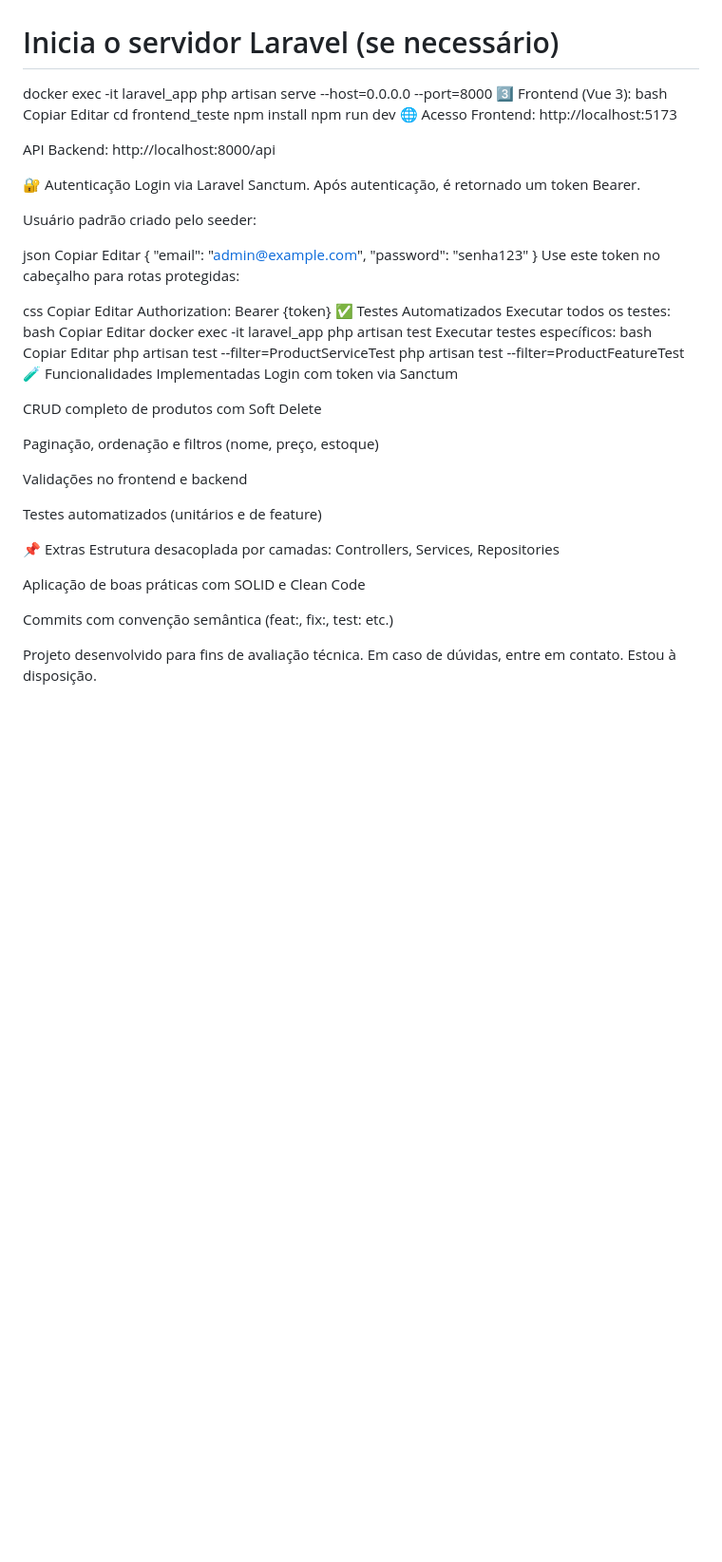
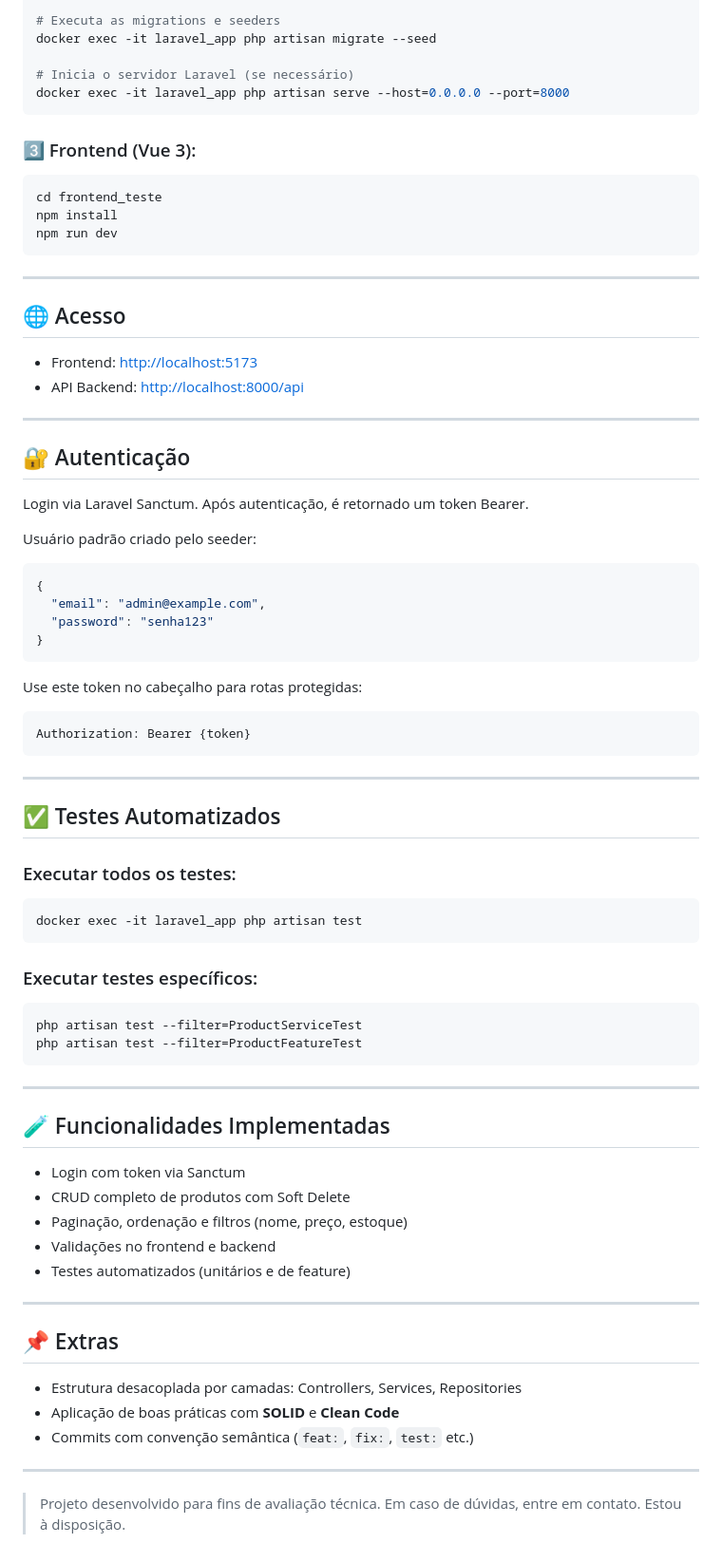
Before and after one commit to maaclrd/api_laravel, a Markdown page: README.md, the part around one of its changes. Shown at 95% size. Rendered like a GitHub page; blank space fills up the shorter version.

````diff
--- a/README.md
+++ b/README.md
@@ -86,65 +90,80 @@ docker exec -it laravel_app php artisan migrate --seed
 
 # Inicia o servidor Laravel (se necessário)
 docker exec -it laravel_app php artisan serve --host=0.0.0.0 --port=8000
-3️⃣ Frontend (Vue 3):
-bash
-Copiar
-Editar
+```
+
+### 3️⃣ Frontend (Vue 3):
+
+```bash
 cd frontend_teste
 npm install
 npm run dev
-🌐 Acesso
-Frontend: http://localhost:5173
+```
 
-API Backend: http://localhost:8000/api
+---
 
-🔐 Autenticação
+## 🌐 Acesso
+
+* Frontend: [http://localhost:5173](http://localhost:5173)
+* API Backend: [http://localhost:8000/api](http://localhost:8000/api)
+
+---
+
+## 🔐 Autenticação
+
 Login via Laravel Sanctum. Após autenticação, é retornado um token Bearer.
 
 Usuário padrão criado pelo seeder:
 
-json
-Copiar
-Editar
+```json
 {
   "email": "admin@example.com",
   "password": "senha123"
 }
+```
+
 Use este token no cabeçalho para rotas protegidas:
 
-css
-Copiar
-Editar
+```
 Authorization: Bearer {token}
-✅ Testes Automatizados
-Executar todos os testes:
-bash
-Copiar
-Editar
+```
+
+---
+
+## ✅ Testes Automatizados
+
+### Executar todos os testes:
+
+```bash
 docker exec -it laravel_app php artisan test
-Executar testes específicos:
-bash
-Copiar
-Editar
+```
+
+### Executar testes específicos:
+
+```bash
 php artisan test --filter=ProductServiceTest
 php artisan test --filter=ProductFeatureTest
-🧪 Funcionalidades Implementadas
-Login com token via Sanctum
+```
 
-CRUD completo de produtos com Soft Delete
+---
 
-Paginação, ordenação e filtros (nome, preço, estoque)
+## 🧪 Funcionalidades Implementadas
 
-Validações no frontend e backend
+* Login com token via Sanctum
+* CRUD completo de produtos com Soft Delete
+* Paginação, ordenação e filtros (nome, preço, estoque)
+* Validações no frontend e backend
+* Testes automatizados (unitários e de feature)
 
-Testes automatizados (unitários e de feature)
+---
 
-📌 Extras
-Estrutura desacoplada por camadas: Controllers, Services, Repositories
+## 📌 Extras
 
-Aplicação de boas práticas com SOLID e Clean Code
+* Estrutura desacoplada por camadas: Controllers, Services, Repositories
+* Aplicação de boas práticas com **SOLID** e **Clean Code**
+* Commits com convenção semântica (`feat:`, `fix:`, `test:` etc.)
 
-Commits com convenção semântica (feat:, fix:, test: etc.)
+---
 
-Projeto desenvolvido para fins de avaliação técnica.
-Em caso de dúvidas, entre em contato. Estou à disposição.
+> Projeto desenvolvido para fins de avaliação técnica.
+> Em caso de dúvidas, entre em contato. Estou à disposição.
````
Also changed, not shown: other parts of README.md (+36 -32 lines).
